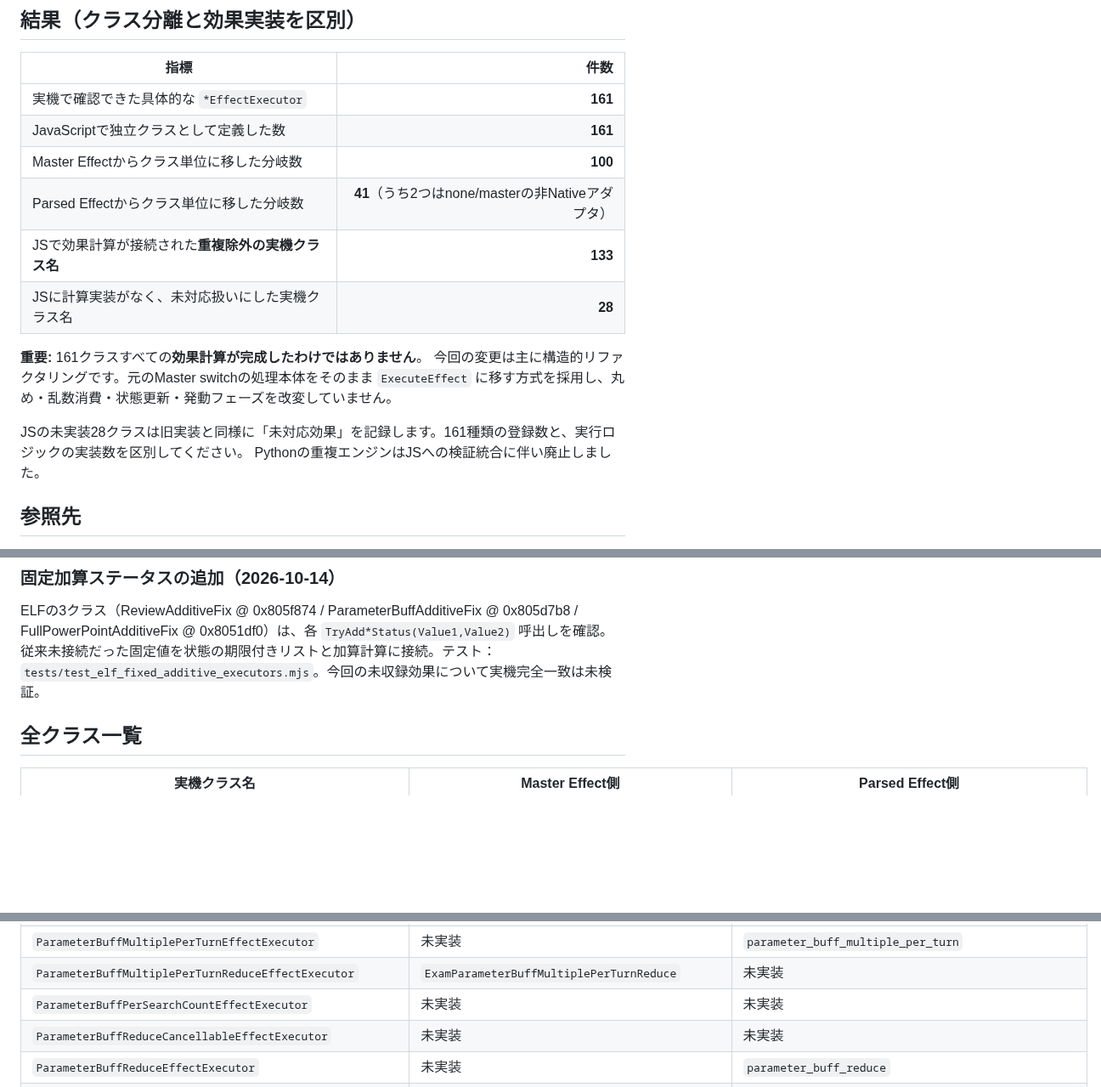
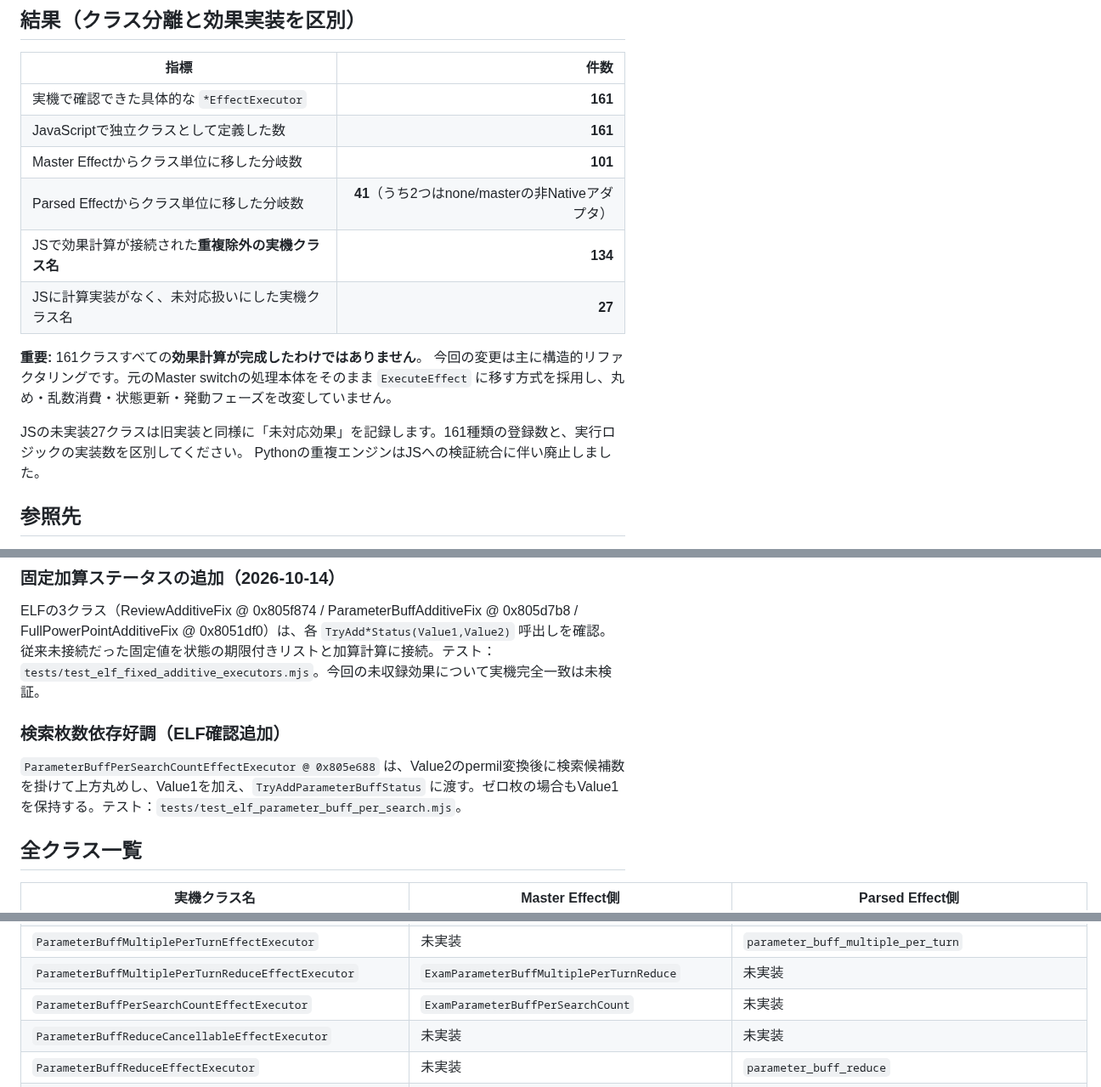
Before and after one commit to atuy1219/gakumas-sim, a Markdown page: docs/native-executor-coverage.md, 3 parts joined by grey strips. Shown at 85% size. Drawn GitHub-style; blank space fills up the shorter version.

Commit message:
docs: record ParameterBuffPerSearchCount native calculation and 27 remaining

```diff
--- a/docs/native-executor-coverage.md
+++ b/docs/native-executor-coverage.md
@@ -8,16 +8,16 @@
 | --- | ---: |
 | 実機で確認できた具体的な `*EffectExecutor` | **161** |
 | JavaScriptで独立クラスとして定義した数 | **161** |
-| Master Effectからクラス単位に移した分岐数 | **100** |
+| Master Effectからクラス単位に移した分岐数 | **101** |
 | Parsed Effectからクラス単位に移した分岐数 | **41**（うち2つはnone/masterの非Nativeアダプタ） |
-| JSで効果計算が接続された**重複除外の実機クラス名** | **133** |
-| JSに計算実装がなく、未対応扱いにした実機クラス名 | **28** |
+| JSで効果計算が接続された**重複除外の実機クラス名** | **134** |
+| JSに計算実装がなく、未対応扱いにした実機クラス名 | **27** |
 
 **重要:** 161クラスすべての**効果計算が完成したわけではありません**。
 今回の変更は主に構造的リファクタリングです。元のMaster switchの処理本体をそのまま
 `ExecuteEffect` に移す方式を採用し、丸め・乱数消費・状態更新・発動フェーズを改変していません。
 
-JSの未実装28クラスは旧実装と同様に「未対応効果」を記録します。161種類の登録数と、実行ロジックの実装数を区別してください。
+JSの未実装27クラスは旧実装と同様に「未対応効果」を記録します。161種類の登録数と、実行ロジックの実装数を区別してください。
 Pythonの重複エンジンはJSへの検証統合に伴い廃止しました。
 
 ## 参照先
@@ -58,6 +58,9 @@ Pythonの重複エンジンはJSへの検証統合に伴い廃止しました。
 
 ### 固定加算ステータスの追加（2026-10-14）
 ELFの3クラス（ReviewAdditiveFix @ 0x805f874 / ParameterBuffAdditiveFix @ 0x805d7b8 / FullPowerPointAdditiveFix @ 0x8051df0）は、各 `TryAdd*Status(Value1,Value2)` 呼出しを確認。従来未接続だった固定値を状態の期限付きリストと加算計算に接続。テスト：`tests/test_elf_fixed_additive_executors.mjs`。今回の未収録効果について実機完全一致は未検証。
+
+### 検索枚数依存好調（ELF確認追加）
+`ParameterBuffPerSearchCountEffectExecutor @ 0x805e688` は、Value2のpermil変換後に検索候補数を掛けて上方丸めし、Value1を加え、`TryAddParameterBuffStatus` に渡す。ゼロ枚の場合もValue1を保持する。テスト：`tests/test_elf_parameter_buff_per_search.mjs`。
 
 ## 全クラス一覧
 
@@ -177,7 +180,7 @@ ELFの3クラス（ReviewAdditiveFix @ 0x805f874 / ParameterBuffAdditiveFix @ 0x
 | `ParameterBuffEffectExecutor` | 未実装 | `parameter_buff` |
 | `ParameterBuffMultiplePerTurnEffectExecutor` | 未実装 | `parameter_buff_multiple_per_turn` |
 | `ParameterBuffMultiplePerTurnReduceEffectExecutor` | `ExamParameterBuffMultiplePerTurnReduce` | 未実装 |
-| `ParameterBuffPerSearchCountEffectExecutor` | 未実装 | 未実装 |
+| `ParameterBuffPerSearchCountEffectExecutor` | `ExamParameterBuffPerSearchCount` | 未実装 |
 | `ParameterBuffReduceCancellableEffectExecutor` | 未実装 | 未実装 |
 | `ParameterBuffReduceEffectExecutor` | 未実装 | `parameter_buff_reduce` |
 | `ParameterBuffTurnEndReduceLockEffectExecutor` | 未実装 | `parameter_buff_turn_end_reduce_lock` |
```
